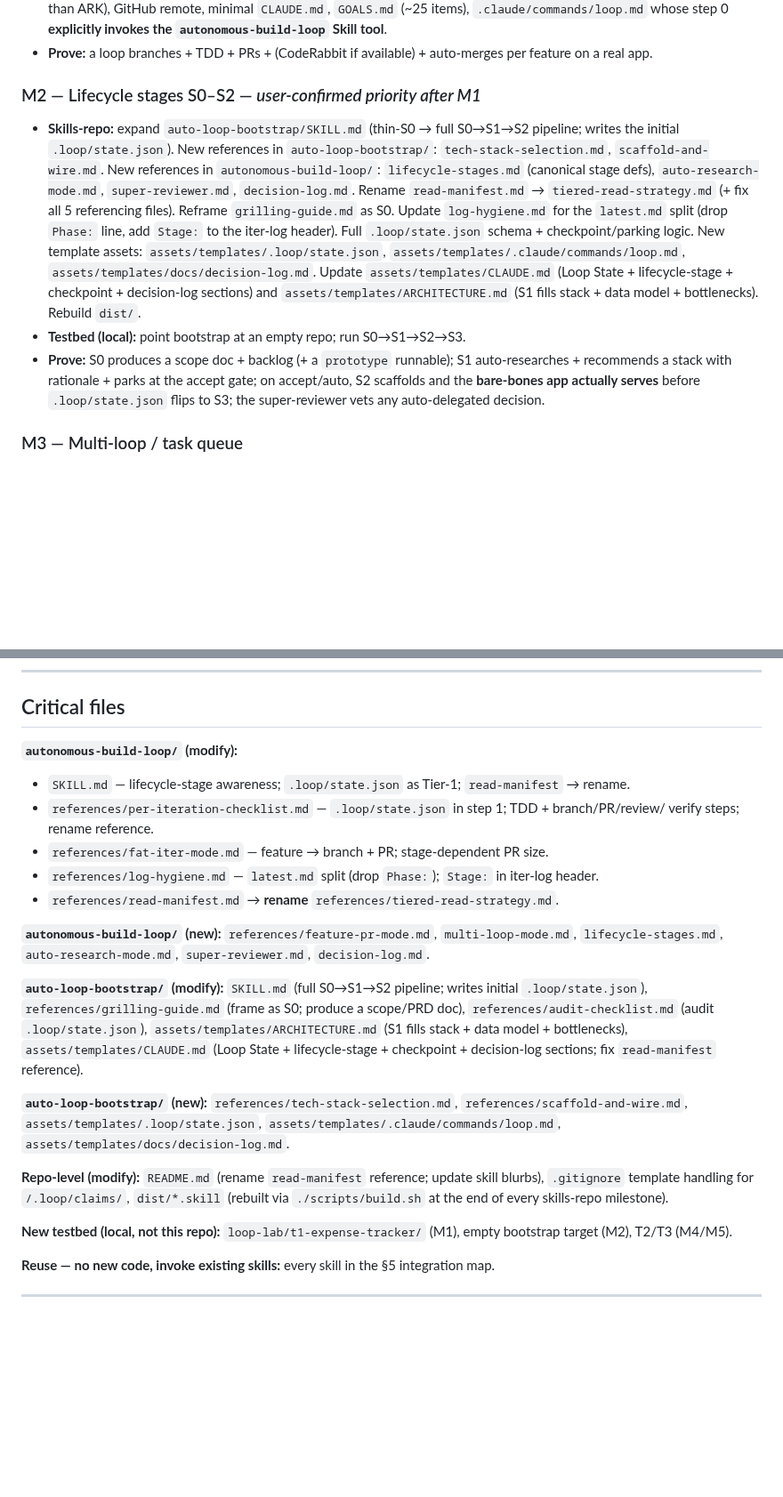
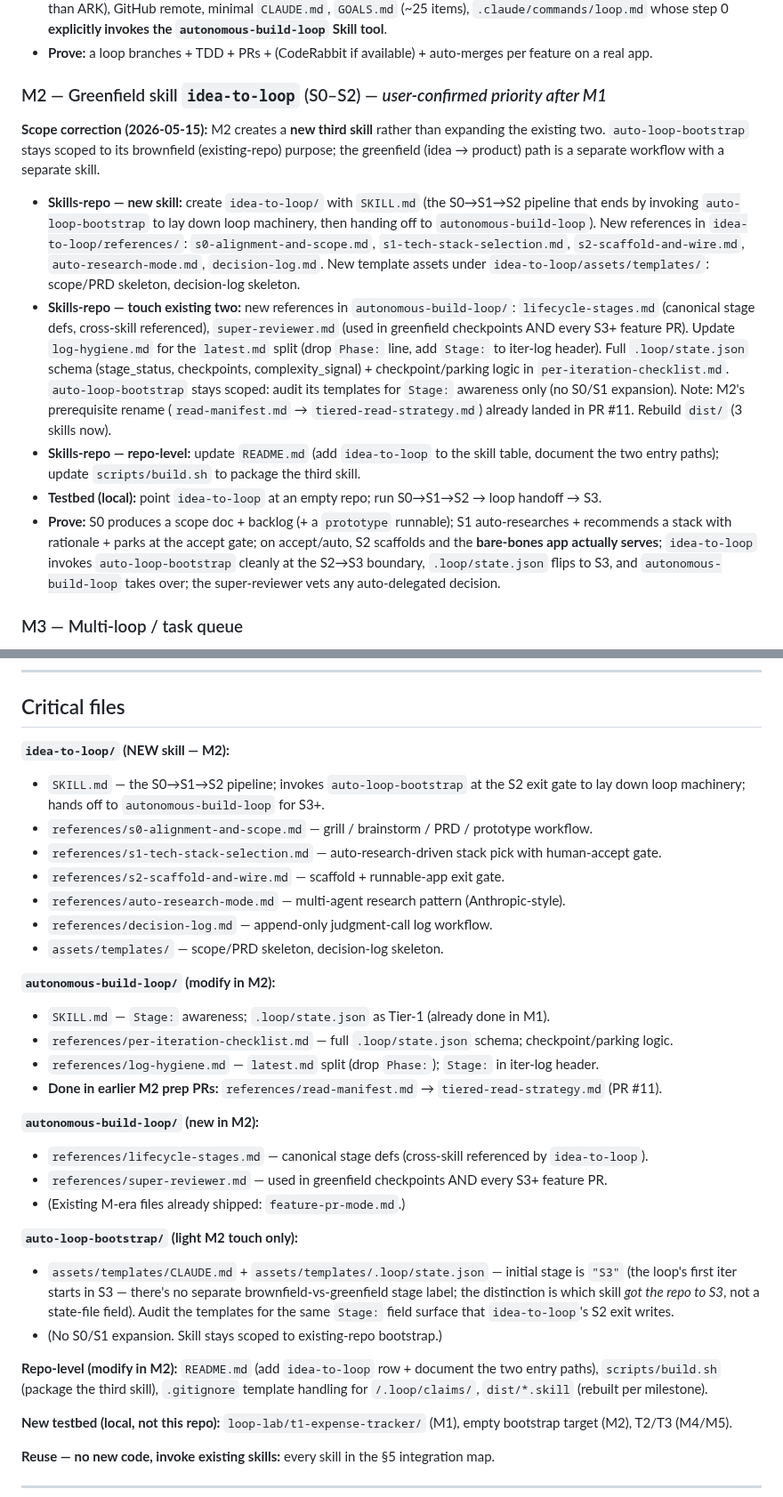
Before and after one commit to radroid/claude-skills, a Markdown page: ROADMAP.md, 2 parts joined by grey strips. Shown at 89% size. Rendered like a GitHub page; blank space fills up the shorter version.

Commit message:
roadmap: M2 scope correction — create new skill, do not expand existing two
User clarification (2026-05-15): M2 is a NEW skill (working name
\`idea-to-loop\`) for the end-to-end greenfield path (idea → product →
loop handoff). \`auto-loop-bootstrap\` stays scoped to its brownfield
(existing-repo) purpose; the two workflows are separate skills, not
one expanded skill.

Changes:
- §1 stage table: S0/S1/S2 reattributed from \`auto-loop-bootstrap\` to
  \`idea-to-loop\` (new in M2)
- §1: new \"Two entry paths into the loop\" callout (greenfield vs
  brownfield), naming which skill owns which path
- §1 closing line under the diagram: rewrite to name all three skills
  and their ownership; lifecycle-stages.md is cross-referenced by all
  three (CodeRabbit catch)
- Context §1 (gap list): reframe \"no lifecycle model\" as \"no
  greenfield path\" — describes the gap accurately
- M2 milestone: rewritten — new skill scaffold, not skill expansion
- Critical files: M2 section rewritten to list \`idea-to-loop/\` files
  as new, \`auto-loop-bootstrap/\` as light-touch only
- M2 prerequisite (read-manifest rename) marked already-done in PR #11
- Clarify \`Stage:\` field is a single canonical value (S0–S5); the
  greenfield/brownfield distinction is in how the repo got there, not
  in the state file (CodeRabbit catch)

Two minor findings declined: implementation details for \"stage
awareness\" semantics and the idea-to-loop → auto-loop-bootstrap
invocation mechanism — both belong in the respective skill SKILL.md
files, not ROADMAP. Will write them up when those files are created.

Co-Authored-By: Claude Opus 4.7 (1M context) <noreply@anthropic.com>

```diff
--- a/ROADMAP.md
+++ b/ROADMAP.md
@@ -228,24 +235,35 @@ Keep M1 small — it validates the branch/PR/TDD/review spine before the heavier
 - **Prove:** a loop branches + TDD + PRs + (CodeRabbit if available) + auto-merges per feature on
   a real app.
 
-### M2 — Lifecycle stages S0–S2 — *user-confirmed priority after M1*
-- **Skills-repo:** expand `auto-loop-bootstrap/SKILL.md` (thin-S0 → full S0→S1→S2 pipeline;
-  writes the initial `.loop/state.json`). New references in `auto-loop-bootstrap/`:
-  `tech-stack-selection.md`, `scaffold-and-wire.md`. New references in `autonomous-build-loop/`:
-  `lifecycle-stages.md` (canonical stage defs), `auto-research-mode.md`, `super-reviewer.md`,
-  `decision-log.md`. Rename `read-manifest.md` → `tiered-read-strategy.md` (+ fix all 5
-  referencing files). Reframe `grilling-guide.md` as S0. Update `log-hygiene.md` for the
-  `latest.md` split (drop `Phase:` line, add `Stage:` to the iter-log header). Full
-  `.loop/state.json` schema + checkpoint/parking logic. New template assets:
-  `assets/templates/.loop/state.json`, `assets/templates/.claude/commands/loop.md`,
-  `assets/templates/docs/decision-log.md`. Update `assets/templates/CLAUDE.md` (Loop State +
-  lifecycle-stage + checkpoint + decision-log sections) and `assets/templates/ARCHITECTURE.md`
-  (S1 fills stack + data model + bottlenecks). Rebuild `dist/`.
-- **Testbed (local):** point bootstrap at an empty repo; run S0→S1→S2→S3.
+### M2 — Greenfield skill `idea-to-loop` (S0–S2) — *user-confirmed priority after M1*
+
+**Scope correction (2026-05-15):** M2 creates a **new third skill** rather than expanding the
+existing two. `auto-loop-bootstrap` stays scoped to its brownfield (existing-repo) purpose;
+the greenfield (idea → product) path is a separate workflow with a separate skill.
+
+- **Skills-repo — new skill:** create `idea-to-loop/` with `SKILL.md` (the S0→S1→S2 pipeline
+  that ends by invoking `auto-loop-bootstrap` to lay down loop machinery, then handing off to
+  `autonomous-build-loop`). New references in `idea-to-loop/references/`:
+  `s0-alignment-and-scope.md`, `s1-tech-stack-selection.md`, `s2-scaffold-and-wire.md`,
+  `auto-research-mode.md`, `decision-log.md`. New template assets under
+  `idea-to-loop/assets/templates/`: scope/PRD skeleton, decision-log skeleton.
+- **Skills-repo — touch existing two:** new references in `autonomous-build-loop/`:
+  `lifecycle-stages.md` (canonical stage defs, cross-skill referenced),
+  `super-reviewer.md` (used in greenfield checkpoints AND every S3+ feature PR). Update
+  `log-hygiene.md` for the `latest.md` split (drop `Phase:` line, add `Stage:` to iter-log
+  header). Full `.loop/state.json` schema (stage_status, checkpoints, complexity_signal) +
+  checkpoint/parking logic in `per-iteration-checklist.md`. `auto-loop-bootstrap` stays scoped:
+  audit its templates for `Stage:` awareness only (no S0/S1 expansion). Note: M2's prerequisite
+  rename (`read-manifest.md` → `tiered-read-strategy.md`) already landed in PR #11. Rebuild
+  `dist/` (3 skills now).
+- **Skills-repo — repo-level:** update `README.md` (add `idea-to-loop` to the skill table, document
+  the two entry paths); update `scripts/build.sh` to package the third skill.
+- **Testbed (local):** point `idea-to-loop` at an empty repo; run S0→S1→S2 → loop handoff → S3.
 - **Prove:** S0 produces a scope doc + backlog (+ a `prototype` runnable); S1 auto-researches +
   recommends a stack with rationale + parks at the accept gate; on accept/auto, S2 scaffolds and
-  the **bare-bones app actually serves** before `.loop/state.json` flips to S3; the super-reviewer
-  vets any auto-delegated decision.
+  the **bare-bones app actually serves**; `idea-to-loop` invokes `auto-loop-bootstrap` cleanly
+  at the S2→S3 boundary, `.loop/state.json` flips to S3, and `autonomous-build-loop` takes over;
+  the super-reviewer vets any auto-delegated decision.
 
 ### M3 — Multi-loop / task queue
 - **Skills-repo:** `autonomous-build-loop/references/multi-loop-mode.md`; task-queue +
@@ -282,30 +300,37 @@ Skill invocation. No copy step. ARK stays on its current protocol, **untouched**
 
 ## Critical files
 
-**`autonomous-build-loop/` (modify):**
-- `SKILL.md` — lifecycle-stage awareness; `.loop/state.json` as Tier-1; `read-manifest` → rename.
-- `references/per-iteration-checklist.md` — `.loop/state.json` in step 1; TDD + branch/PR/review/
-  verify steps; rename reference.
-- `references/fat-iter-mode.md` — feature → branch + PR; stage-dependent PR size.
+**`idea-to-loop/` (NEW skill — M2):**
+- `SKILL.md` — the S0→S1→S2 pipeline; invokes `auto-loop-bootstrap` at the S2 exit gate
+  to lay down loop machinery; hands off to `autonomous-build-loop` for S3+.
+- `references/s0-alignment-and-scope.md` — grill / brainstorm / PRD / prototype workflow.
+- `references/s1-tech-stack-selection.md` — auto-research-driven stack pick with human-accept gate.
+- `references/s2-scaffold-and-wire.md` — scaffold + runnable-app exit gate.
+- `references/auto-research-mode.md` — multi-agent research pattern (Anthropic-style).
+- `references/decision-log.md` — append-only judgment-call log workflow.
+- `assets/templates/` — scope/PRD skeleton, decision-log skeleton.
+
+**`autonomous-build-loop/` (modify in M2):**
+- `SKILL.md` — `Stage:` awareness; `.loop/state.json` as Tier-1 (already done in M1).
+- `references/per-iteration-checklist.md` — full `.loop/state.json` schema; checkpoint/parking logic.
 - `references/log-hygiene.md` — `latest.md` split (drop `Phase:`); `Stage:` in iter-log header.
-- `references/read-manifest.md` → **rename** `references/tiered-read-strategy.md`.
+- **Done in earlier M2 prep PRs:** `references/read-manifest.md` → `tiered-read-strategy.md` (PR #11).
 
-**`autonomous-build-loop/` (new):** `references/feature-pr-mode.md`, `multi-loop-mode.md`,
-`lifecycle-stages.md`, `auto-research-mode.md`, `super-reviewer.md`, `decision-log.md`.
+**`autonomous-build-loop/` (new in M2):**
+- `references/lifecycle-stages.md` — canonical stage defs (cross-skill referenced by `idea-to-loop`).
+- `references/super-reviewer.md` — used in greenfield checkpoints AND every S3+ feature PR.
+- (Existing M-era files already shipped: `feature-pr-mode.md`.)
 
-**`auto-loop-bootstrap/` (modify):** `SKILL.md` (full S0→S1→S2 pipeline; writes initial
-`.loop/state.json`), `references/grilling-guide.md` (frame as S0; produce a scope/PRD doc),
-`references/audit-checklist.md` (audit `.loop/state.json`), `assets/templates/ARCHITECTURE.md`
-(S1 fills stack + data model + bottlenecks), `assets/templates/CLAUDE.md` (Loop State +
-lifecycle-stage + checkpoint + decision-log sections; fix `read-manifest` reference).
+**`auto-loop-bootstrap/` (light M2 touch only):**
+- `assets/templates/CLAUDE.md` + `assets/templates/.loop/state.json` — initial stage is `"S3"`
+  (the loop's first iter starts in S3 — there's no separate brownfield-vs-greenfield stage label;
+  the distinction is which skill *got the repo to S3*, not a state-file field). Audit the templates
+  for the same `Stage:` field surface that `idea-to-loop`'s S2 exit writes.
+- (No S0/S1 expansion. Skill stays scoped to existing-repo bootstrap.)
 
-**`auto-loop-bootstrap/` (new):** `references/tech-stack-selection.md`,
-`references/scaffold-and-wire.md`, `assets/templates/.loop/state.json`,
-`assets/templates/.claude/commands/loop.md`, `assets/templates/docs/decision-log.md`.
-
-**Repo-level (modify):** `README.md` (rename `read-manifest` reference; update skill blurbs),
-`.gitignore` template handling for `/.loop/claims/`, `dist/*.skill` (rebuilt via
-`./scripts/build.sh` at the end of every skills-repo milestone).
+**Repo-level (modify in M2):** `README.md` (add `idea-to-loop` row + document the two entry
+paths), `scripts/build.sh` (package the third skill), `.gitignore` template handling for
+`/.loop/claims/`, `dist/*.skill` (rebuilt per milestone).
 
 **New testbed (local, not this repo):** `loop-lab/t1-expense-tracker/` (M1), empty bootstrap
 target (M2), T2/T3 (M4/M5).
```
Also changed, not shown: other parts of ROADMAP.md (+16 -9 lines).
